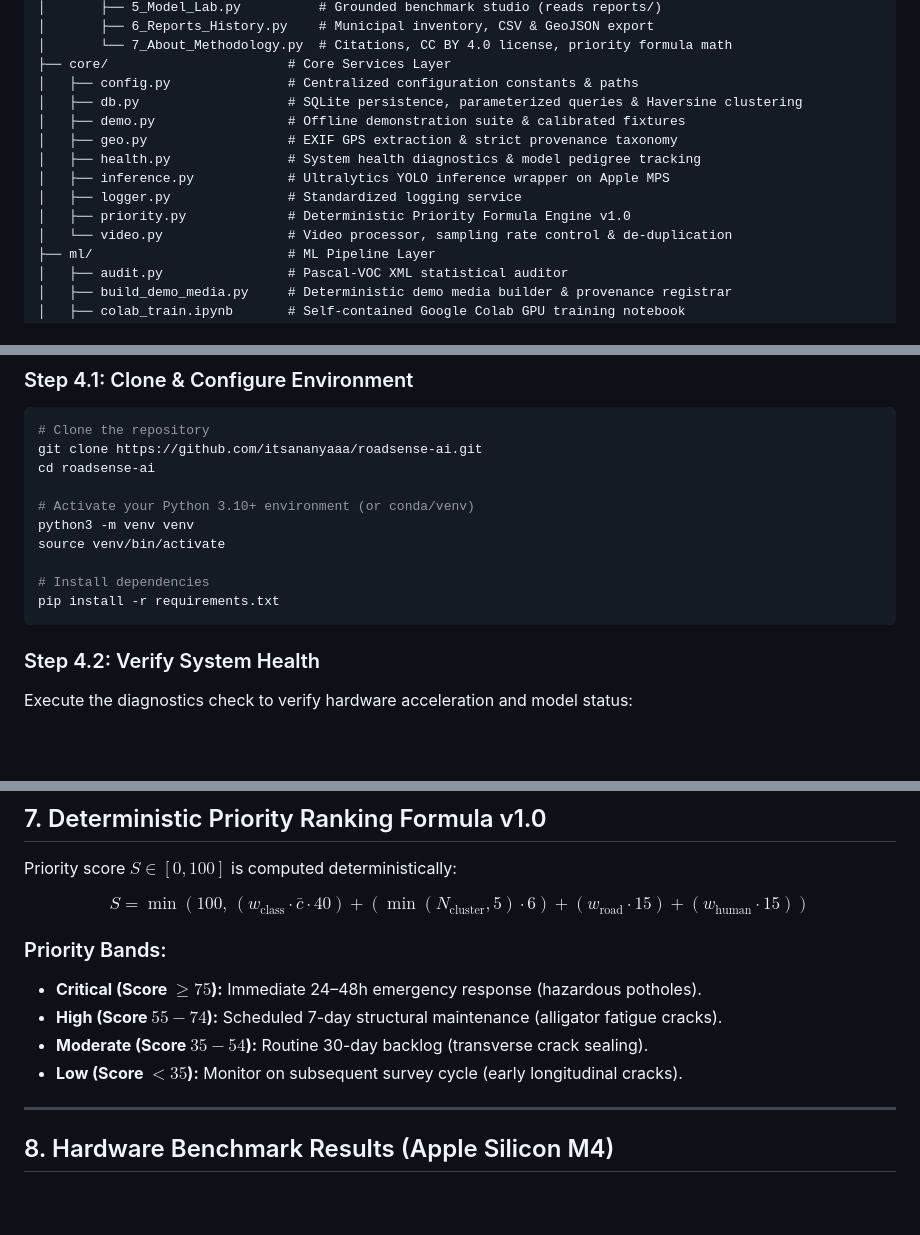
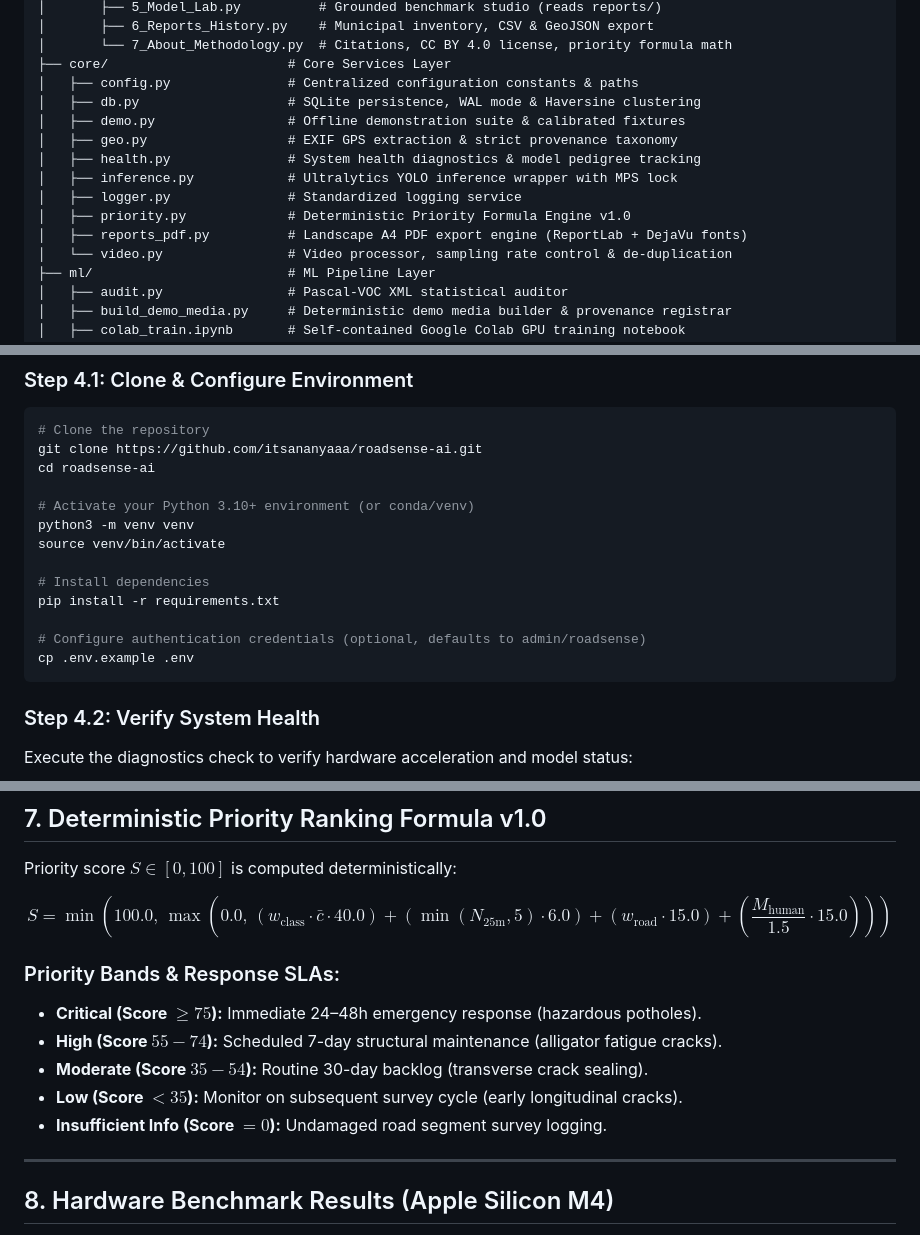
Before and after one commit to itsananyaaa/roadsense-ai, a Markdown page: README.md, 3 parts joined by grey strips. Rendered like a GitHub page; blank space fills up the shorter version.

````diff
--- a/README.md
+++ b/README.md
@@ -54,13 +58,14 @@ roadsense-ai/
 │       └── 7_About_Methodology.py  # Citations, CC BY 4.0 license, priority formula math
 ├── core/                       # Core Services Layer
 │   ├── config.py               # Centralized configuration constants & paths
-│   ├── db.py                   # SQLite persistence, parameterized queries & Haversine clustering
+│   ├── db.py                   # SQLite persistence, WAL mode & Haversine clustering
 │   ├── demo.py                 # Offline demonstration suite & calibrated fixtures
 │   ├── geo.py                  # EXIF GPS extraction & strict provenance taxonomy
 │   ├── health.py               # System health diagnostics & model pedigree tracking
-│   ├── inference.py            # Ultralytics YOLO inference wrapper on Apple MPS
+│   ├── inference.py            # Ultralytics YOLO inference wrapper with MPS lock
 │   ├── logger.py               # Standardized logging service
 │   ├── priority.py             # Deterministic Priority Formula Engine v1.0
+│   ├── reports_pdf.py          # Landscape A4 PDF export engine (ReportLab + DejaVu fonts)
 │   └── video.py                # Video processor, sampling rate control & de-duplication
 ├── ml/                         # ML Pipeline Layer
 │   ├── audit.py                # Pascal-VOC XML statistical auditor
@@ -131,6 +138,9 @@ source venv/bin/activate
 
 # Install dependencies
 pip install -r requirements.txt
+
+# Configure authentication credentials (optional, defaults to admin/roadsense)
+cp .env.example .env
 ```
 
 ### Step 4.2: Verify System Health
@@ -211,13 +221,14 @@ To train the model on Google Colab with a free GPU (T4/V100):
 
 Priority score $S \in [0, 100]$ is computed deterministically:
 
-$$S = \min\left(100, \, \left(w_{\text{class}} \cdot \bar{c} \cdot 40\right) + \left(\min(N_{\text{cluster}}, 5) \cdot 6\right) + \left(w_{\text{road}} \cdot 15\right) + \left(w_{\text{human}} \cdot 15\right)\right)$$
+$$S = \min\left(100.0, \, \max\left(0.0, \, \left(w_{\text{class}} \cdot \bar{c} \cdot 40.0\right) + \left(\min(N_{25\text{m}}, 5) \cdot 6.0\right) + \left(w_{\text{road}} \cdot 15.0\right) + \left(\frac{M_{\text{human}}}{1.5} \cdot 15.0\right)\right)\right)$$
 
-### Priority Bands:
+### Priority Bands & Response SLAs:
 - **Critical (Score $\ge 75$):** Immediate 24–48h emergency response (hazardous potholes).
 - **High (Score $55 - 74$):** Scheduled 7-day structural maintenance (alligator fatigue cracks).
 - **Moderate (Score $35 - 54$):** Routine 30-day backlog (transverse crack sealing).
 - **Low (Score $< 35$):** Monitor on subsequent survey cycle (early longitudinal cracks).
+- **Insufficient Info (Score $= 0$):** Undamaged road segment survey logging.
 
 ---
 
````
Also changed, not shown: other parts of README.md (+35 -29 lines).
